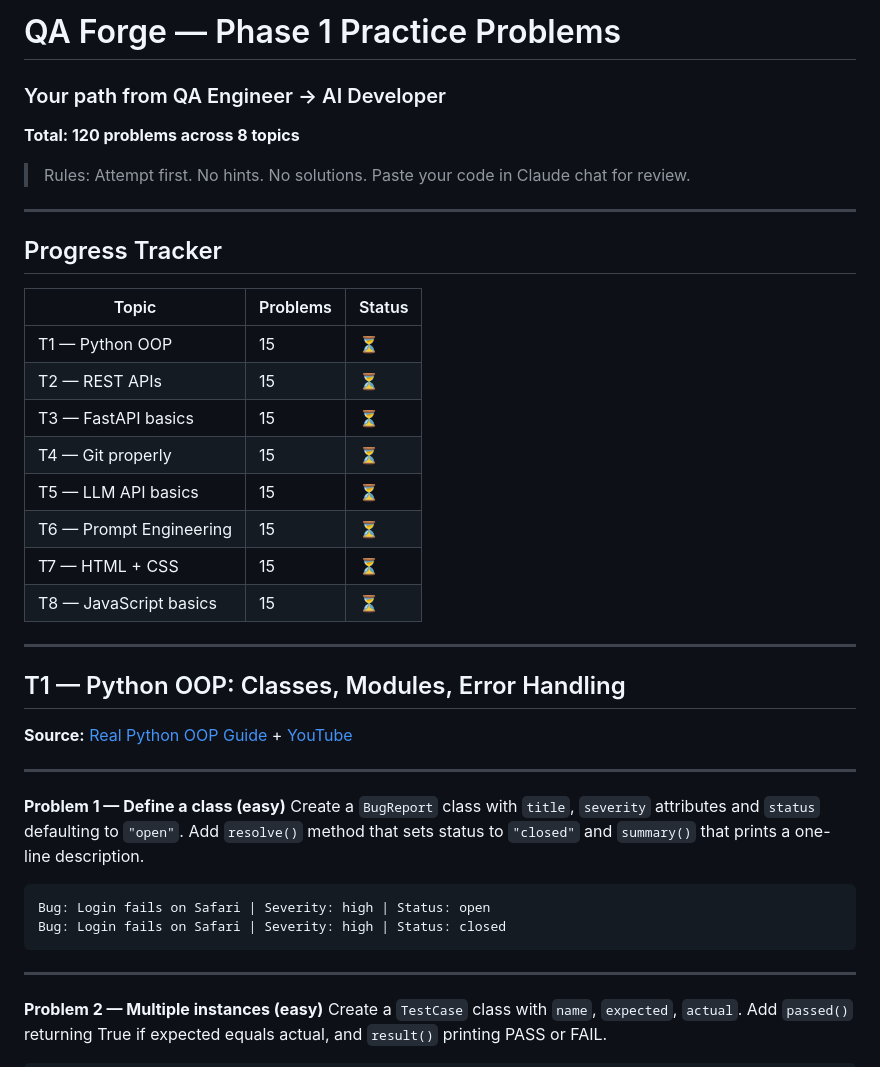
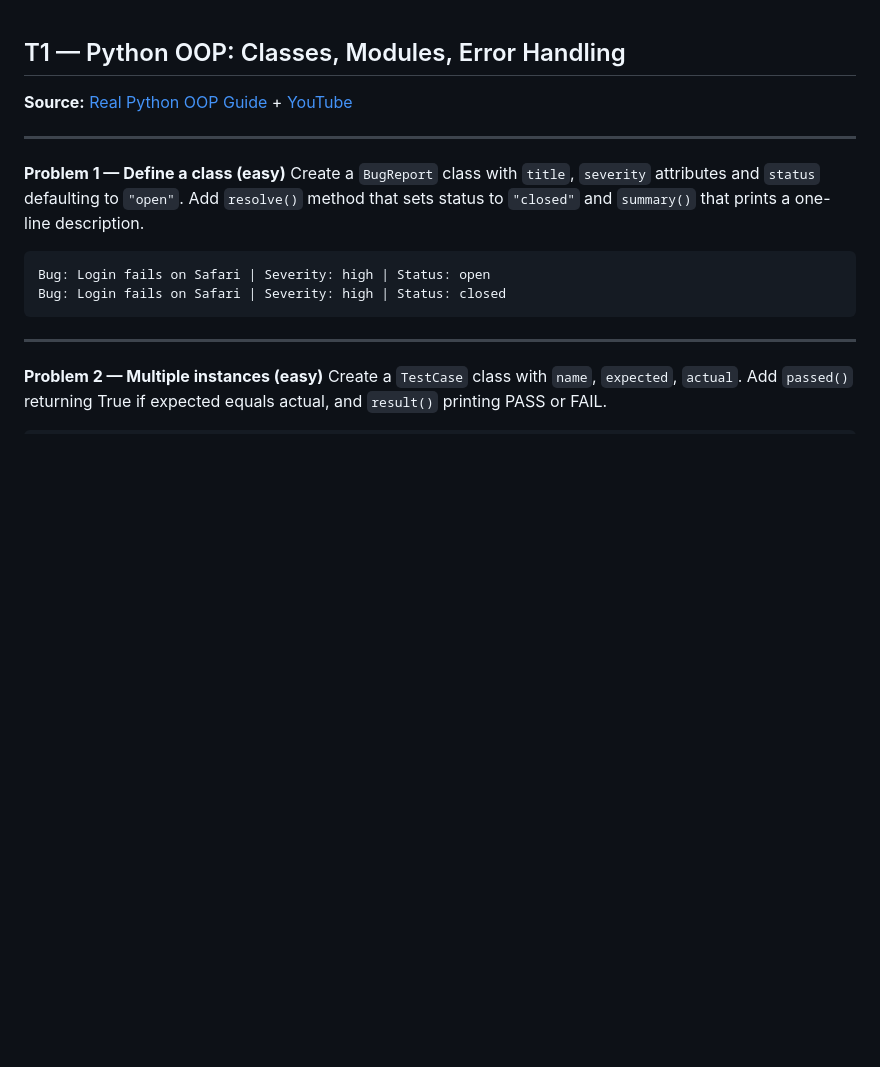
Before and after one commit to nivedha02/QA-Forge, a Markdown page: phase1-problems.md, the part around the change. Rendered like a GitHub page; blank space fills up the shorter version.

Commit message:
Clean up phase1-problems.md by removing header and tracker
Removed introductory content and progress tracker from phase1-problems.md.

```diff
--- a/phase1-problems.md
+++ b/phase1-problems.md
@@ -1,25 +1,3 @@
-# QA Forge — Phase 1 Practice Problems
-### Your path from QA Engineer → AI Developer
-**Total: 120 problems across 8 topics**
-> Rules: Attempt first. No hints. No solutions. Paste your code in Claude chat for review.
-
----
-
-## Progress Tracker
-
-| Topic | Problems | Status |
-|-------|----------|--------|
-| T1 — Python OOP | 15 | ⏳ |
-| T2 — REST APIs | 15 | ⏳ |
-| T3 — FastAPI basics | 15 | ⏳ |
-| T4 — Git properly | 15 | ⏳ |
-| T5 — LLM API basics | 15 | ⏳ |
-| T6 — Prompt Engineering | 15 | ⏳ |
-| T7 — HTML + CSS | 15 | ⏳ |
-| T8 — JavaScript basics | 15 | ⏳ |
-
----
-
 ## T1 — Python OOP: Classes, Modules, Error Handling
 
 **Source:** [Real Python OOP Guide](https://realpython.com/python3-object-oriented-programming/) + [YouTube](https://www.youtube.com/watch?v=Ej_02ICOIgs)
```
